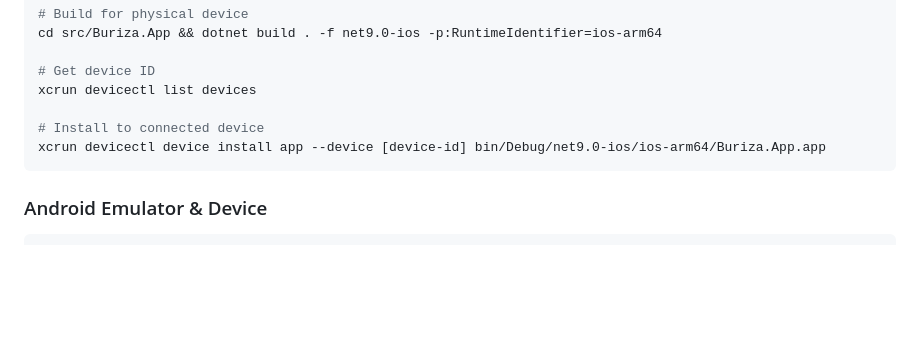
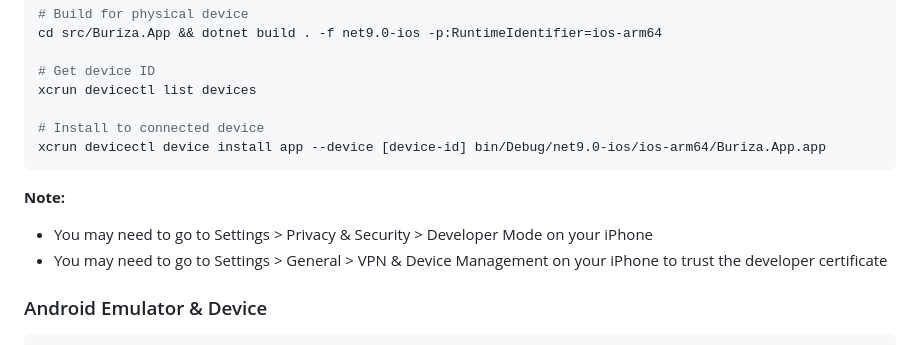
Before and after one commit to SAIB-Inc/Buriza, a Markdown page: README.md, the part around the change. Drawn GitHub-style; blank space fills up the shorter version.

Commit message:
fix(docs): add notes for iPhone developer mode and certificate trust in README.md

````diff
--- a/README.md
+++ b/README.md
@@ -134,6 +134,10 @@ xcrun devicectl list devices
 xcrun devicectl device install app --device [device-id] bin/Debug/net9.0-ios/ios-arm64/Buriza.App.app
 ```
 
+**Note:**
+- You may need to go to Settings > Privacy & Security > Developer Mode on your iPhone
+- You may need to go to Settings > General > VPN & Device Management on your iPhone to trust the developer certificate
+
 ### Android Emulator & Device
 
 ```bash
````
